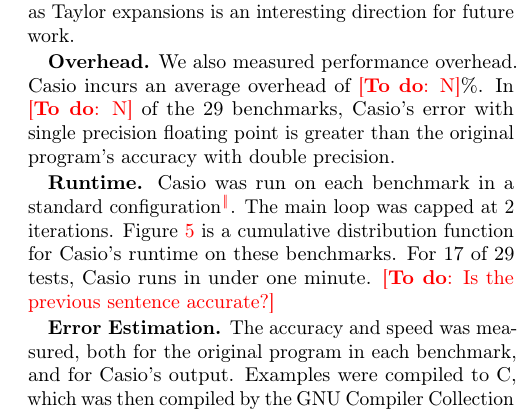
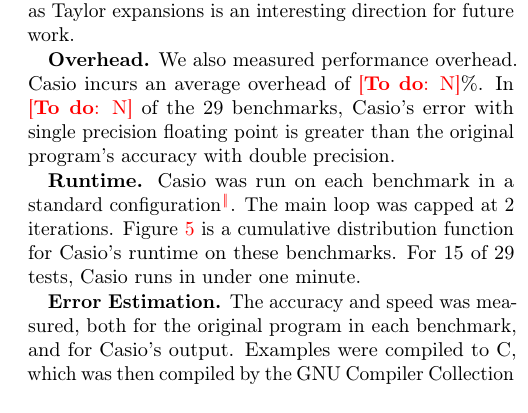
Before and after one commit to herbie-fp/herbie, a LaTeX document (asplos15/paper.tex, which reads asplos15/evaluation.tex): part of one column of page 8 of 13, cut so that both start at the same text. Compiled offline with pdfLaTeX; a LaTeX package or settings file that is missing is left out.

Commit message:
Fixed Evaluation Timing Number

```diff
--- a/asplos15/evaluation.tex
+++ b/asplos15/evaluation.tex
@@ -92,8 +92,8 @@
 \footnote{including regime inference and the normal number of sample
   points.}.  The main loop was capped at \nIters iterations.
 Figure~\ref{fig:eval-casio-time} is a cumulative distribution function for
-\casio's runtime on these benchmarks.  For 17 of 29 tests, \casio runs
-in under one minute. \todo{Is the previous sentence accurate?}
+\casio's runtime on these benchmarks.  For 15 of 29 tests, \casio runs
+in under one minute.
 
 \begin{figure}
 \includegraphics[width=0.9\columnwidth]{fig/eval-mpfr-bits.pdf}
```
